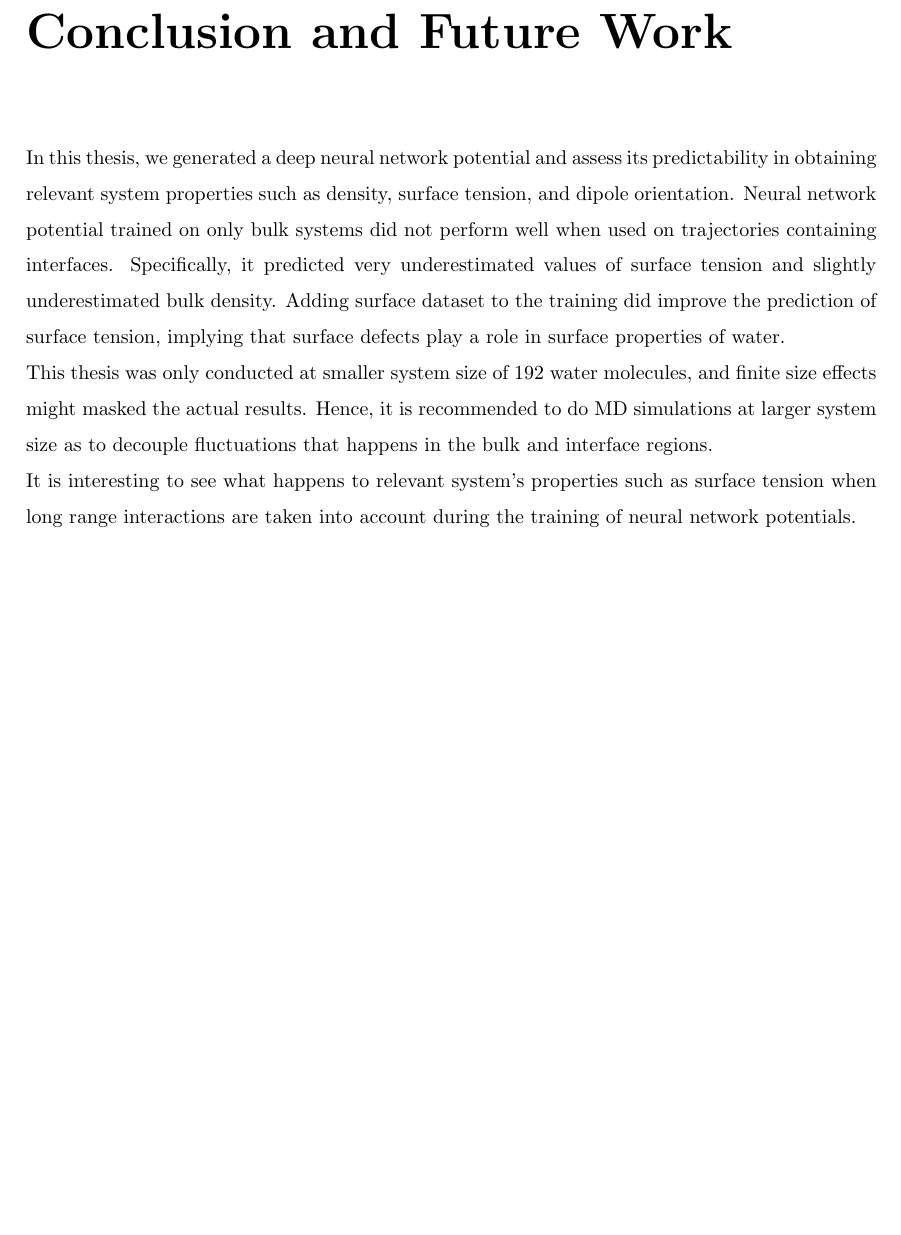
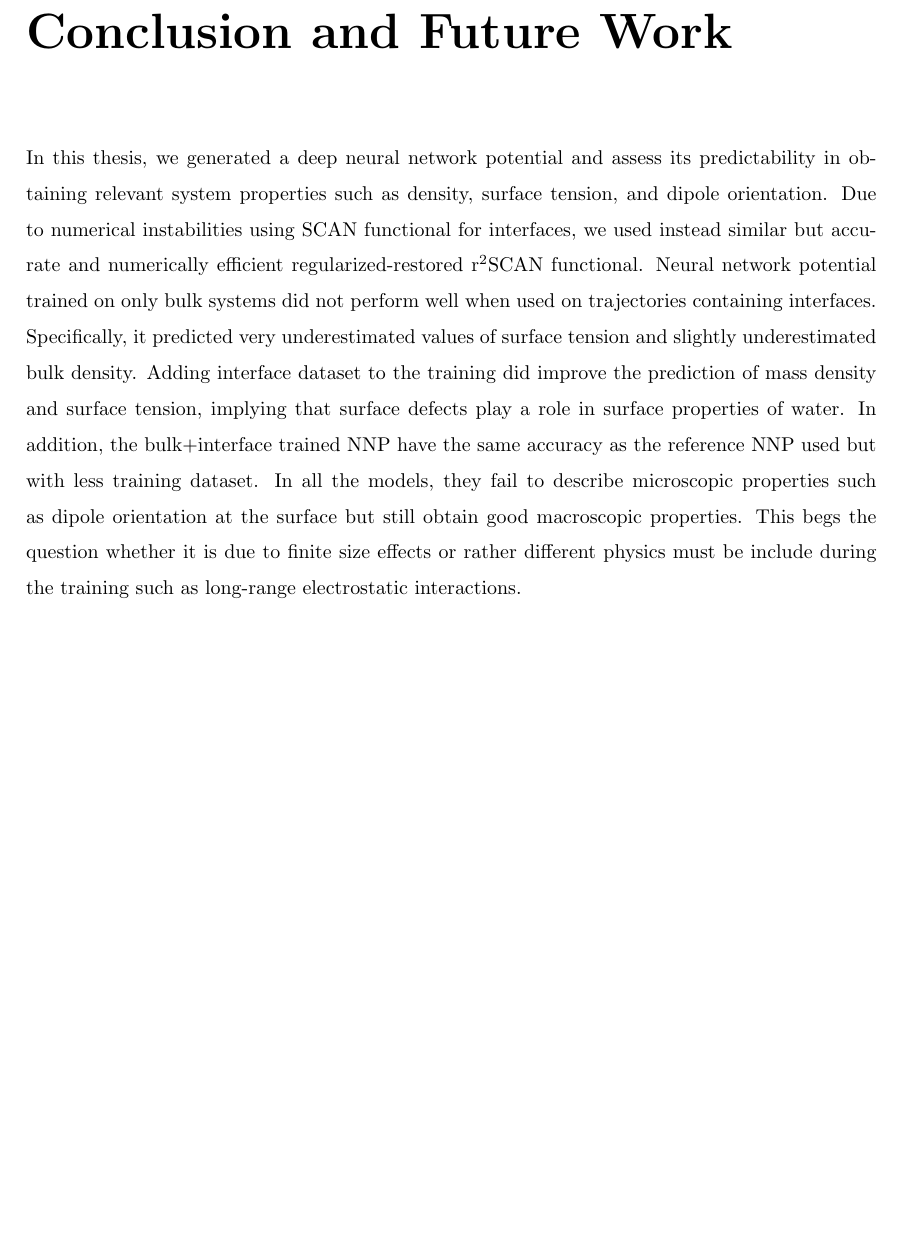
Before and after one commit to loerllemit/ictp_thesis, a LaTeX thesis (main.tex, which reads conclusion.tex): part of page 23 of 27, cut so that both start at the same text. Compiled offline with pdfLaTeX.

Commit message:
added conclusion

```diff
--- a/conclusion.tex
+++ b/conclusion.tex
@@ -2,18 +2,9 @@
 
 In this thesis, we generated a deep neural network potential and assess its
 predictability in obtaining relevant system properties such as density, surface
-tension, and dipole orientation. Neural network potential trained on only bulk
+tension, and dipole orientation. Due to numerical instabilities using SCAN functional for interfaces, we used instead  similar  but accurate and numerically efficient regularized-restored r$^2$SCAN functional. Neural network potential trained on only bulk
 systems did not perform well when used on trajectories containing interfaces.
 Specifically, it predicted very underestimated values of surface tension and
-slightly underestimated bulk density. Adding surface dataset to the training
-did improve the prediction of surface tension, implying that surface defects
-play a role in surface properties of water.
-
-This thesis was only conducted at smaller system size of 192 water molecules,
-and finite size effects might masked the actual results. Hence, it is
-recommended to do MD simulations at larger system size as to decouple
-fluctuations that happens in the bulk and interface regions.
-
-It is interesting to see what happens to relevant system's properties such as
-surface tension when long range interactions are taken into account during
-the training of neural network potentials.
+slightly underestimated bulk density. Adding interface dataset to the training
+did improve the prediction of mass density and surface tension, implying that surface defects
+play a role in surface properties of water. In addition, the bulk+interface trained NNP have the same accuracy as the reference NNP used but with less training dataset. In all the models, they fail to describe microscopic properties such as dipole orientation at the surface but still obtain good macroscopic properties. This begs the question whether it is due to finite size effects or rather different physics must be include during the training such as long-range electrostatic interactions.
```
